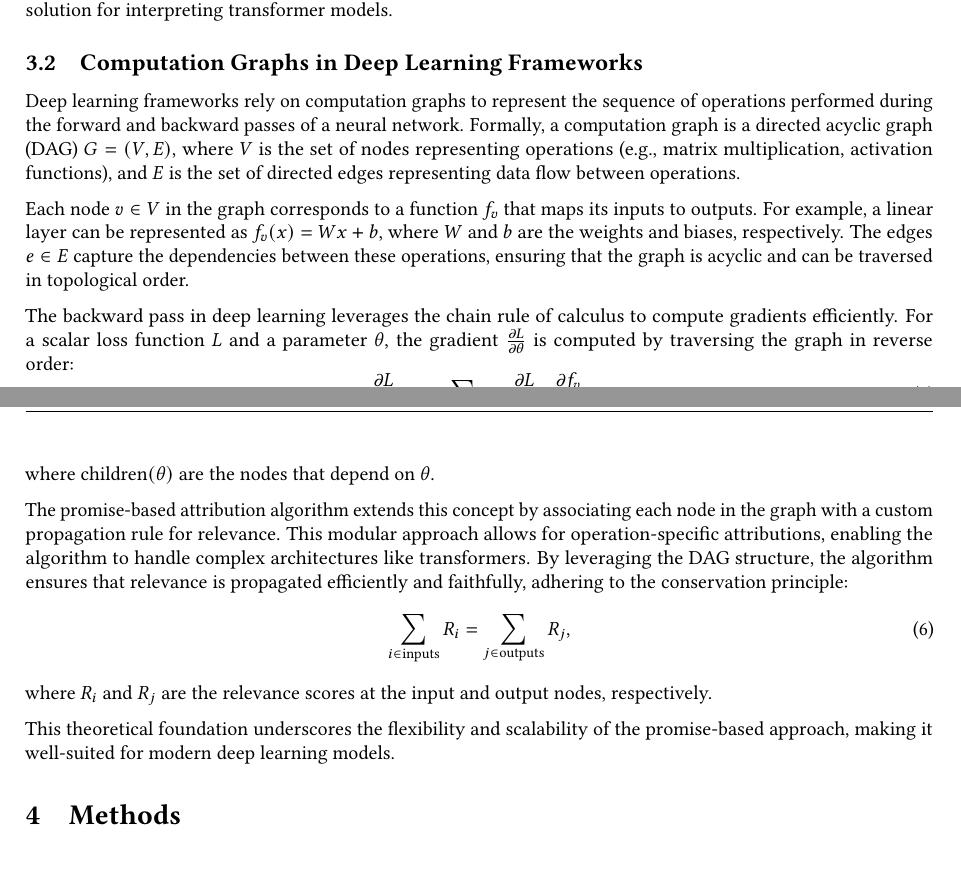
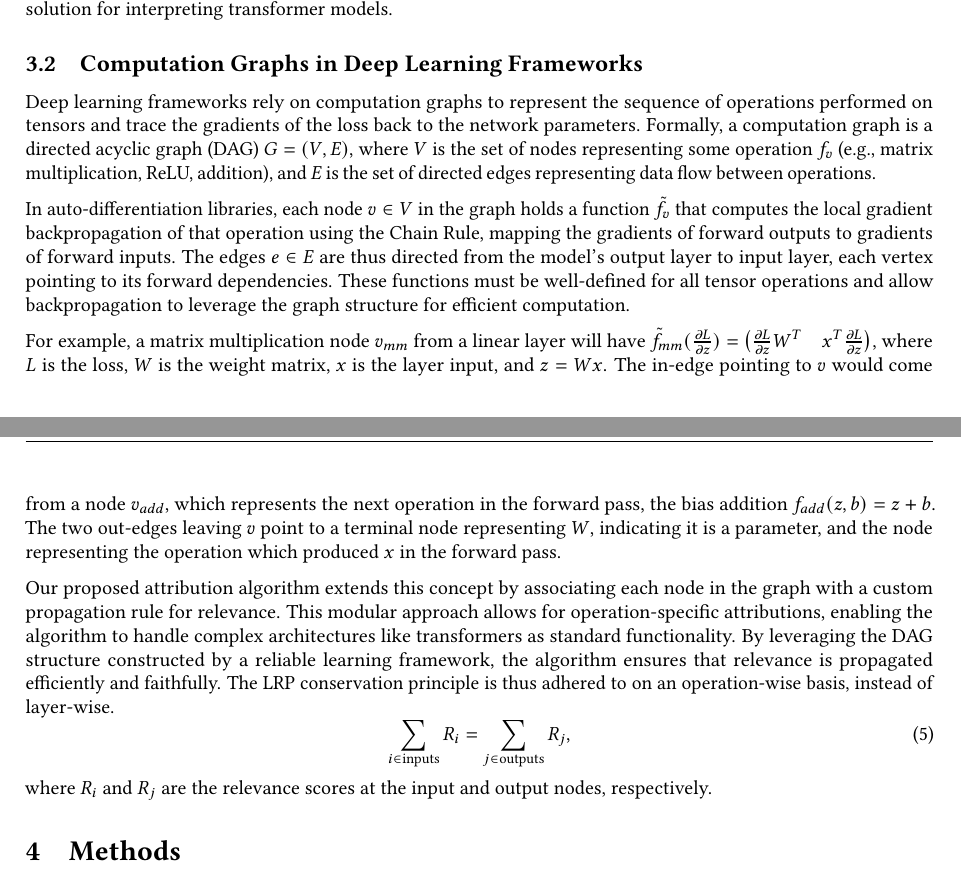
Before and after one commit to keeinlev/dynamicLRP, a LaTeX paper (paper/main.tex): two parts of pages 3 and 4 of 24, joined at a grey line, cut so that both start at the same text, the shorter picture padded with empty space. Compiled offline with pdfLaTeX.

Commit message:
Update bib, touch up background, change fig1 colours

```diff
--- a/paper/main.tex
+++ b/paper/main.tex
@@ -221,23 +221,32 @@ Our work builds on these insights to address the limitations of existing methods
 
 \subsection{Computation Graphs in Deep Learning Frameworks}
 
-Deep learning frameworks rely on computation graphs to represent the sequence of operations performed during the forward and backward passes of a neural network. Formally, a computation graph is a directed acyclic graph (DAG) $G = (V, E)$, where $V$ is the set of nodes representing operations (e.g., matrix multiplication, activation functions), and $E$ is the set of directed edges representing data flow between operations.
-
-Each node $v \in V$ in the graph corresponds to a function $f_v$ that maps its inputs to outputs. For example, a linear layer can be represented as $f_v(x) = Wx + b$, where $W$ and $b$ are the weights and biases, respectively. The edges $e \in E$ capture the dependencies between these operations, ensuring that the graph is acyclic and can be traversed in topological order.
-
-The backward pass in deep learning leverages the chain rule of calculus to compute gradients efficiently. For a scalar loss function $L$ and a parameter $\theta$, the gradient $\frac{\partial L}{\partial \theta}$ is computed by traversing the graph in reverse order:
-\begin{equation}
-\frac{\partial L}{\partial \theta} = \sum_{v \in \text{children}(\theta)} \frac{\partial L}{\partial f_v} \cdot \frac{\partial f_v}{\partial \theta},
-\end{equation}
-where $\text{children}(\theta)$ are the nodes that depend on $\theta$.
-
-The promise-based attribution algorithm extends this concept by associating each node in the graph with a custom propagation rule for relevance. This modular approach allows for operation-specific attributions, enabling the algorithm to handle complex architectures like transformers. By leveraging the DAG structure, the algorithm ensures that relevance is propagated efficiently and faithfully, adhering to the conservation principle:
+Deep learning frameworks rely on computation graphs to represent the sequence of operations performed on tensors and trace the gradients of the loss back to the network parameters.
+Formally, a computation graph is a directed acyclic graph (DAG) $G = (V, E)$, where $V$ is the set of nodes representing some operation $f_v$ (e.g., matrix multiplication, ReLU, addition), and $E$ is the set of directed edges representing data flow between operations.
+
+In auto-differentiation libraries, each node $v \in V$ in the graph holds a function $\tilde{f}_v$ that computes the local gradient backpropagation of that operation using the Chain Rule, mapping the gradients of forward outputs to gradients of forward inputs.
+The edges $e \in E$ are thus directed from the model's output layer to input layer, each vertex pointing to its forward dependencies.
+These functions must be well-defined for all tensor operations and allow backpropagation to leverage the graph structure for efficient computation.
+
+For example, a matrix multiplication node $v_{mm}$ from a linear layer will have $\tilde{f}_{mm}(\frac{\partial L}{\partial z}) = \begin{pmatrix} \frac{\partial L}{\partial z} W^T & x^T \frac{\partial L}{\partial z} \end{pmatrix}$, where $L$ is the loss, $W$ is the weight matrix, $x$ is the layer input, and $z = Wx$.
+The in-edge pointing to $v$ would come from a node $v_{add}$, which represents the next operation in the forward pass, the bias addition $f_{add}(z, b) = z + b$.
+The two out-edges leaving $v$ point to a terminal node representing $W$, indicating it is a parameter, and the node representing the operation which produced $x$ in the forward pass.
+
+% The backward pass in deep learning leverages the chain rule of calculus to compute gradients efficiently. For a scalar loss function $L$ and a parameter $\theta$, the gradient $\frac{\partial L}{\partial \theta}$ is computed by traversing the graph in reverse order:
+% \begin{equation}
+% \frac{\partial L}{\partial \theta} = \sum_{v \in \text{children}(\theta)} \frac{\partial L}{\partial f_v} \cdot \frac{\partial f_v}{\partial \theta},
+% \end{equation}
+% where $\text{children}(\theta)$ are the nodes that depend on $\theta$.
+
+Our proposed attribution algorithm extends this concept by associating each node in the graph with a custom propagation rule for relevance. This modular approach allows for operation-specific attributions, enabling the algorithm to handle complex architectures like transformers as standard functionality.
+By leveraging the DAG structure constructed by a reliable learning framework, the algorithm ensures that relevance is propagated efficiently and faithfully.
+The LRP conservation principle is thus adhered to on an operation-wise basis, instead of layer-wise.
 \begin{equation}
 \sum_{i \in \text{inputs}} R_i = \sum_{j \in \text{outputs}} R_j,
 \end{equation}
 where $R_i$ and $R_j$ are the relevance scores at the input and output nodes, respectively.
 
-This theoretical foundation underscores the flexibility and scalability of the promise-based approach, making it well-suited for modern deep learning models.
+% This theoretical foundation underscores the flexibility and scalability of the promise-based approach, making it well-suited for modern deep learning models.
 
 \section{Methods}
 
```
Also changed, not shown: documentation/op-level-lrp-motivation.png, paper/main.bbl, paper/main.tex (9 more changed lines).
